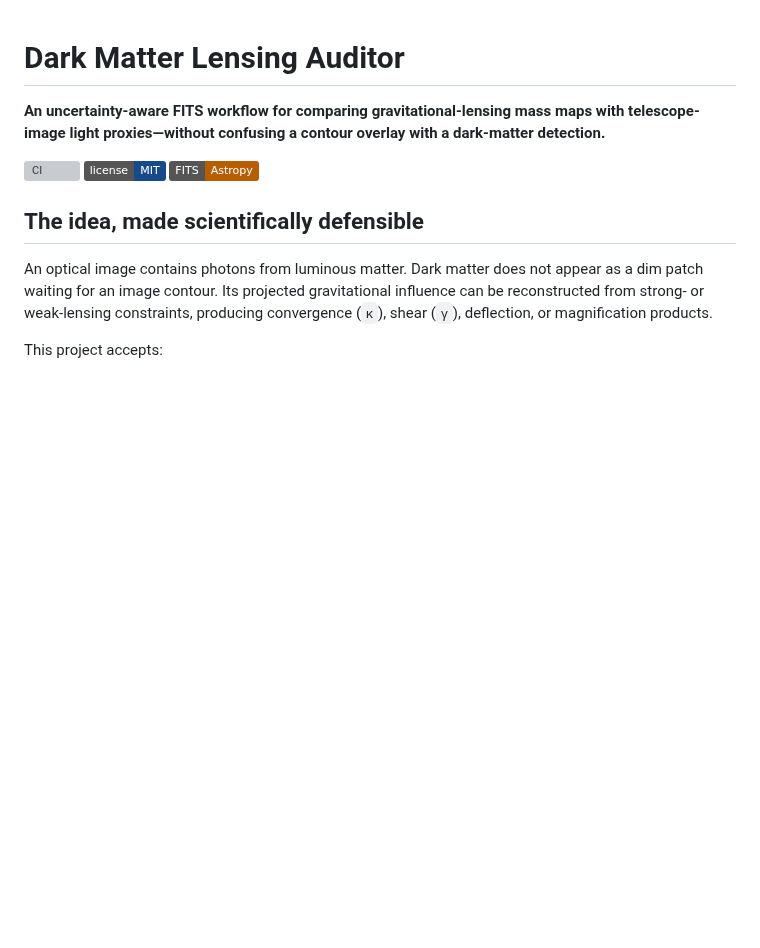
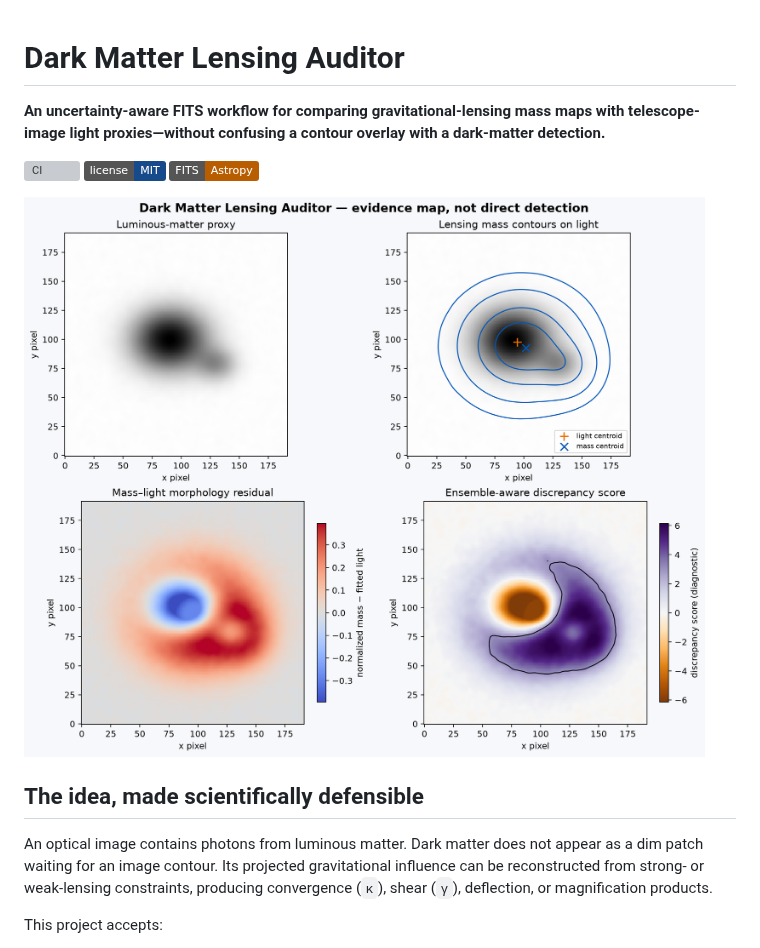
Before and after one commit to Biswajit1999/dark-matter-lensing-auditor, a Markdown page: README.md, the part around the change. Rendered like a GitHub page; pictures changed too: docs/assets/lensing-audit-preview.png (added); badges without logos; blank space fills up the shorter version; grey boxes are pictures that could not be loaded.

Commit message:
docs: add visual research preview

```diff
--- a/README.md
+++ b/README.md
@@ -5,6 +5,8 @@
 [![CI](https://github.com/Biswajit1999/dark-matter-lensing-auditor/actions/workflows/ci.yml/badge.svg)](https://github.com/Biswajit1999/dark-matter-lensing-auditor/actions/workflows/ci.yml)
 [![MIT License](https://img.shields.io/badge/license-MIT-174a8b.svg)](LICENSE)
 [![Astropy](https://img.shields.io/badge/FITS-Astropy-b85d00.svg)](https://www.astropy.org/)
+
+![Four-panel preview showing a luminous-matter proxy, lensing mass contours, a mass-light residual, and an ensemble-aware discrepancy map](docs/assets/lensing-audit-preview.png)
 
 ## The idea, made scientifically defensible
 
```
